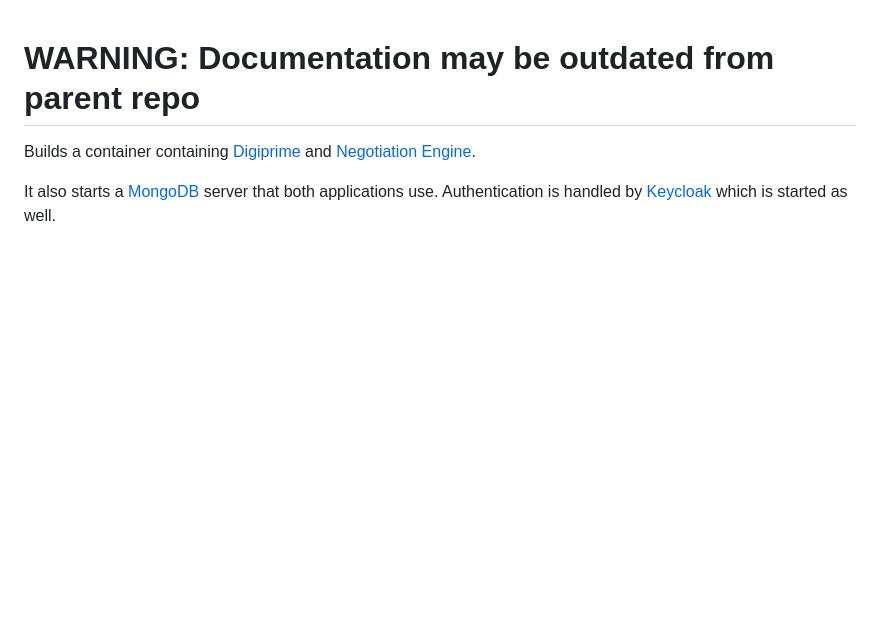
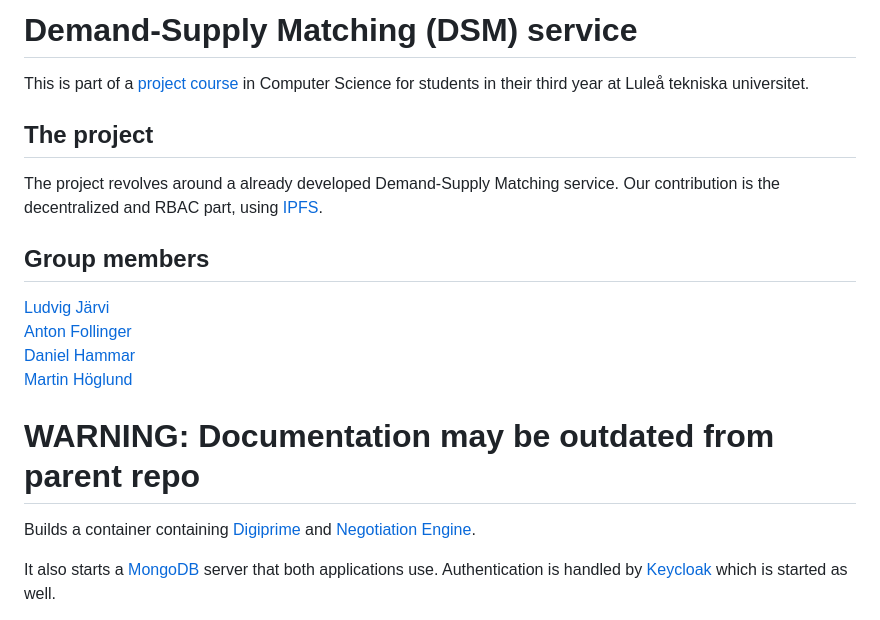
Before and after one commit to LarsHajdronKolajder/D0020E, a Markdown page: README.md, the part around the change. GitHub-like rendering; blank space fills up the shorter version.

```diff
--- a/README.md
+++ b/README.md
@@ -1,3 +1,16 @@
+# Demand-Supply Matching (DSM) service
+
+This is part of a [project course](https://www.ltu.se/edu/course/D00/D0020E/D0020E-Projekt-i-datateknik-1.112677?kursView=kursplan&l=en) in Computer Science for students in their third year at Luleå tekniska universitet.
+
+## The project
+The project revolves around a already developed Demand-Supply Matching service. Our contribution is the decentralized and RBAC part, using [IPFS](https://github.com/ipfs).
+
+## Group members
+[Ludvig Järvi](https://github.com/Jaevii)
+[Anton Follinger](https://github.com/Hundmat)
+[Daniel Hammar](https://github.com/DanielHammar)
+[Martin Höglund](https://github.com/LarsHajdronKolajder)
+
 # WARNING: Documentation may be outdated from parent repo
 
 Builds a container containing [Digiprime](https://github.com/norlen/Digiprime)
```
